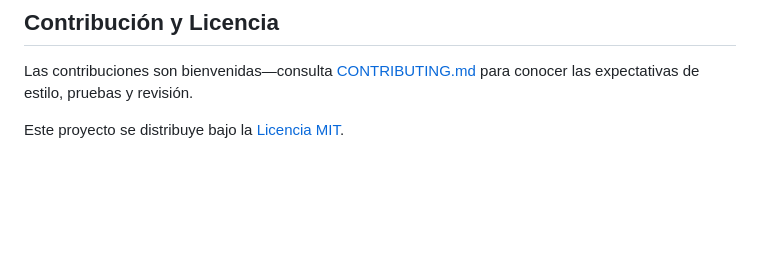
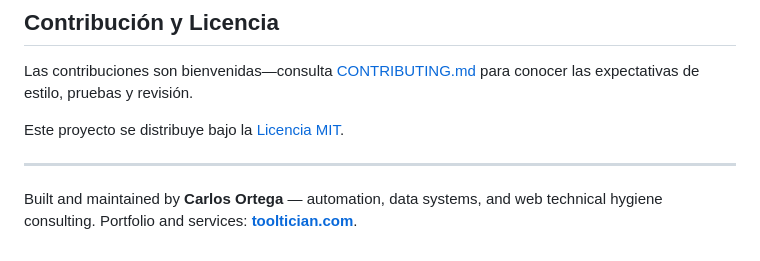
Before and after one commit to cortega26/polla, a Markdown page: README.md, the part around the change. Rendered like a GitHub page; blank space fills up the shorter version.

Commit message:
docs: add author and portfolio link

```diff
--- a/README.md
+++ b/README.md
@@ -113,3 +113,7 @@ CI refleja estos comandos a través de `.github/workflows/tests.yml` y `.github/
 Las contribuciones son bienvenidas—consulta [CONTRIBUTING.md](CONTRIBUTING.md) para conocer las expectativas de estilo, pruebas y revisión.
 
 Este proyecto se distribuye bajo la [Licencia MIT](license.md).
+
+---
+
+Built and maintained by **Carlos Ortega** — automation, data systems, and web technical hygiene consulting. Portfolio and services: **[tooltician.com](https://tooltician.com/)**.
```
